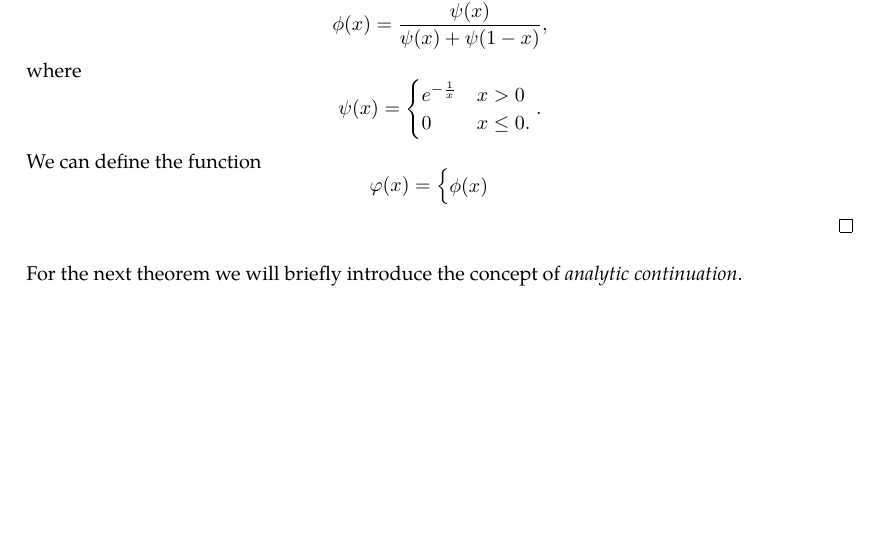
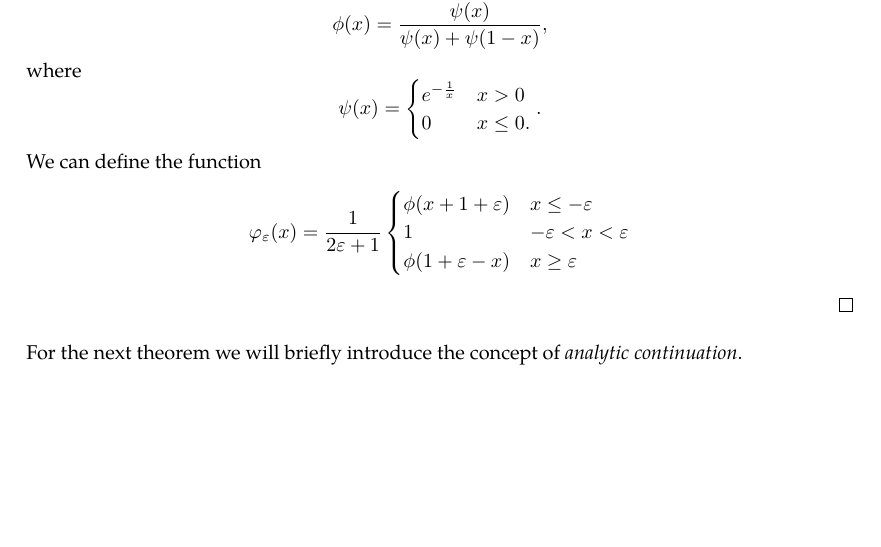
Before and after one commit to slipperking/complex-analysis-latex, a LaTeX document (main.tex): part of page 29 of 29, cut so that both start at the same text. Compiled offline with pdfLaTeX.

Commit message:
overleaf_to_git (Tue May 27 12:41:26 2025 -0700): update main.tex from r5590 to r5596

```diff
--- a/main.tex
+++ b/main.tex
@@ -763,8 +763,10 @@ We will introduce a trivial application of Liouville's Theorem:
     \[\phi(x)=\frac{\psi(x)}{\psi(x)+\psi(1-x)},\] where \[\psi(x)=\begin{cases}
         e^{-\frac{1}{x}}&x>0\\0&x\le0.
     \end{cases}.\]
-    We can define the function \[\varphi(x)=\begin{cases}
-        \phi(x)&
+    We can define the function \[\varphi_\varepsilon(x)=\frac{1}{2\varepsilon+1}\begin{cases}
+        \phi(x+1+\varepsilon)&x\le-\varepsilon\\
+        1&-\varepsilon<x<\varepsilon\\
+        \phi(1+\varepsilon-x)&x\ge\varepsilon
     \end{cases}\]
 \end{proof}
 For the next theorem we will briefly introduce the concept of \textit{analytic continuation}.
```
